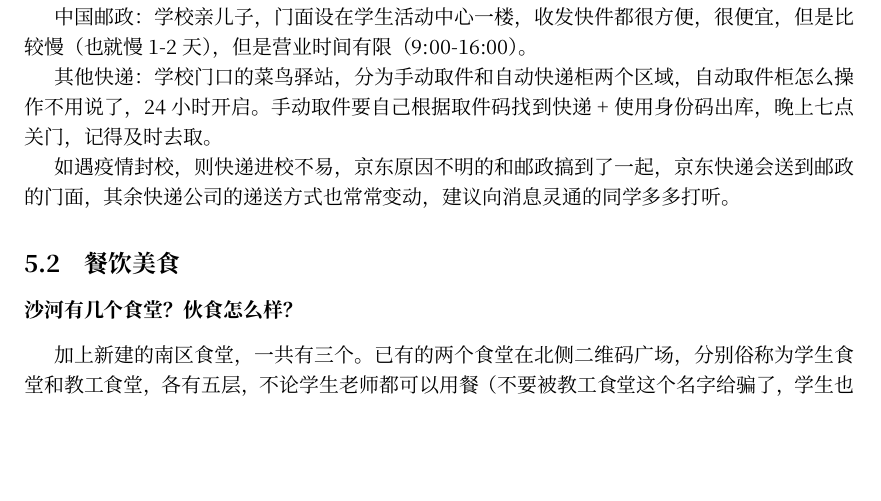
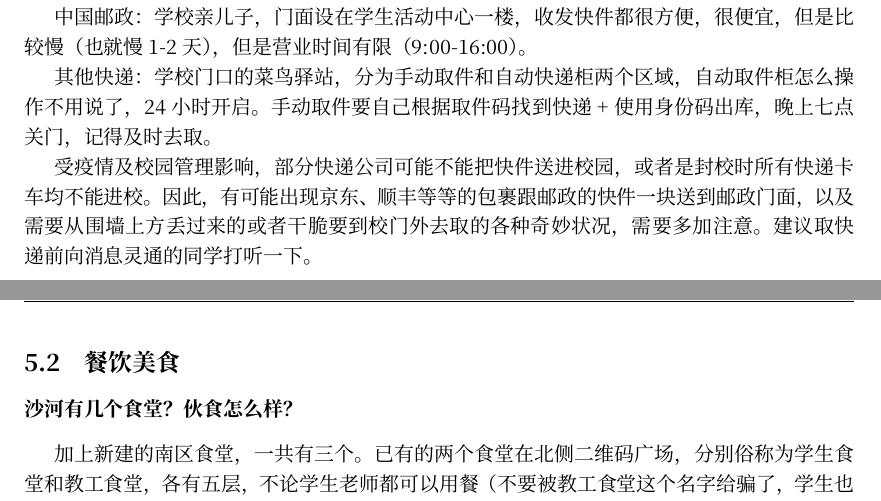
Before and after one commit to BUPTSE/welcome, a LaTeX document (main.tex, which reads tex/life.tex): part of page 17 of 28 before the commit and two parts of pages 17 and 18 of 28 after it, the two joined at a grey line, cut so that both start at the same text, the shorter picture padded with empty space. Compiled offline with XeLaTeX; a missing font is replaced by an installed copy or a similar font.

Commit message:
update logistics

```diff
--- a/tex/life.tex
+++ b/tex/life.tex
@@ -31,7 +31,7 @@
 
 其他快递：学校门口的菜鸟驿站，分为手动取件和自动快递柜两个区域，自动取件柜怎么操作不用说了，24小时开启。手动取件要自己根据取件码找到快递+使用身份码出库，晚上七点关门，记得及时去取。
 
-如遇疫情封校，则快递进校不易，京东原因不明的和邮政搞到了一起，京东快递会送到邮政的门面，其余快递公司的递送方式也常常变动，建议向消息灵通的同学多多打听。
+受疫情及校园管理影响，部分快递公司可能不能把快件送进校园，或者是封校时所有快递卡车均不能进校。因此，有可能出现京东、顺丰等等的包裹跟邮政的快件一块送到邮政门面，以及需要从围墙上方丢过来的或者干脆要到校门外去取的各种奇妙状况，需要多加注意。建议取快递前向消息灵通的同学打听一下。
 
 \subsection{餐饮美食}
 
```
